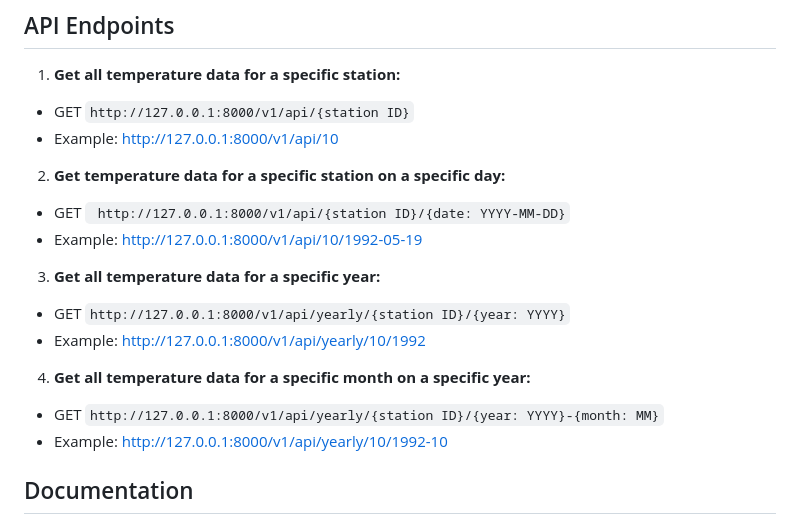
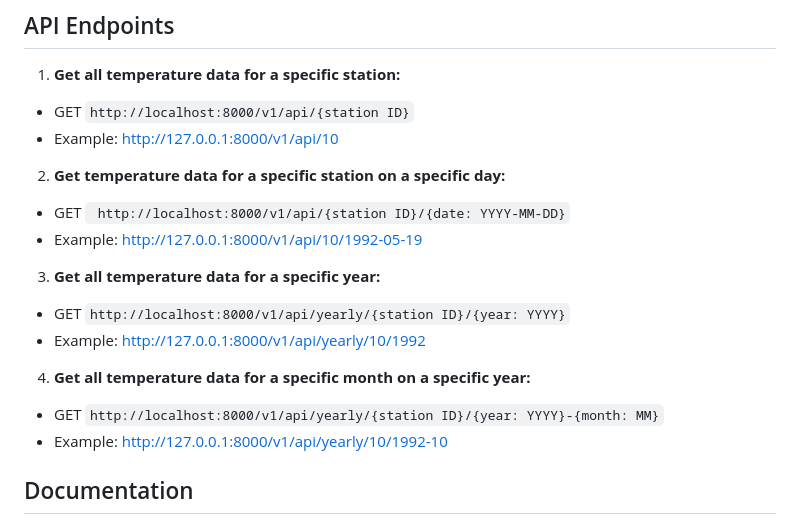
Before and after one commit to Mahdi-Meyghani/Django-Historical-Weather-API, a Markdown page: README.md, the part around the change. Drawn GitHub-style.

```diff
--- a/README.md
+++ b/README.md
@@ -11,19 +11,19 @@ This app is built using Python and Django, providing a REST API for accessing hi
 ## API Endpoints
 
 1. **Get all temperature data for a specific station:**
-- GET `http://127.0.0.1:8000/v1/api/{station ID}`
+- GET `http://localhost:8000/v1/api/{station ID}`
 - Example: http://127.0.0.1:8000/v1/api/10
 
 2. **Get temperature data for a specific station on a specific day:**
-- GET ` http://127.0.0.1:8000/v1/api/{station ID}/{date: YYYY-MM-DD}`
+- GET ` http://localhost:8000/v1/api/{station ID}/{date: YYYY-MM-DD}`
 - Example: http://127.0.0.1:8000/v1/api/10/1992-05-19
 
 3. **Get all temperature data for a specific year:**
-- GET `http://127.0.0.1:8000/v1/api/yearly/{station ID}/{year: YYYY}`
+- GET `http://localhost:8000/v1/api/yearly/{station ID}/{year: YYYY}`
 - Example: http://127.0.0.1:8000/v1/api/yearly/10/1992
 
 4. **Get all temperature data for a specific month on a specific year:**
-- GET `http://127.0.0.1:8000/v1/api/yearly/{station ID}/{year: YYYY}-{month: MM}`
+- GET `http://localhost:8000/v1/api/yearly/{station ID}/{year: YYYY}-{month: MM}`
 - Example: http://127.0.0.1:8000/v1/api/yearly/10/1992-10
 
 ## Documentation
```
